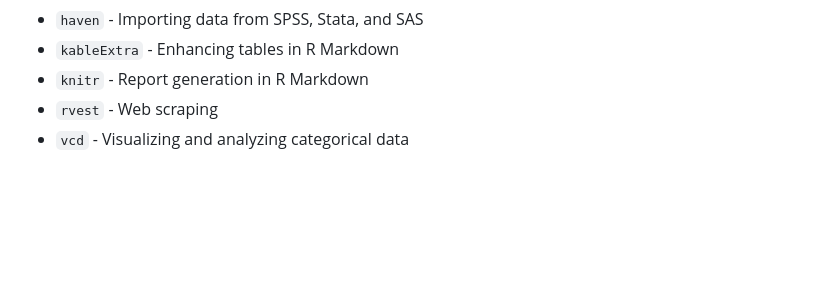
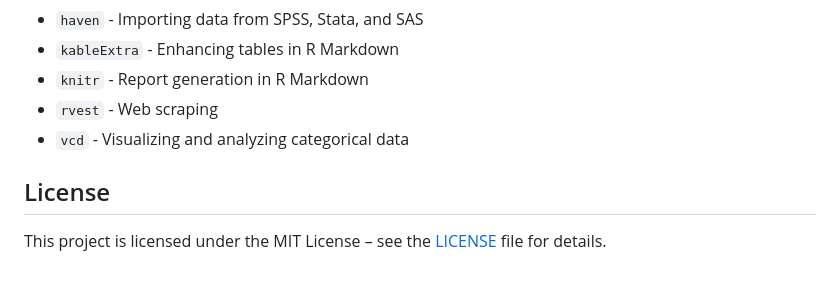
Before and after one commit to jtorrescarbajal/nhanes-diabetes-case-study, a Markdown page: README.md, the part around the change. Drawn GitHub-style; blank space fills up the shorter version.

Commit message:
Update README.md
Add LICENSE

```diff
--- a/README.md
+++ b/README.md
@@ -61,3 +61,6 @@ To download the data, generate cleaned CSVs, and produce the final reports (PDF/
 - `knitr` - Report generation in R Markdown
 - `rvest` - Web scraping
 - `vcd` - Visualizing and analyzing categorical data
+
+## License
+This project is licensed under the MIT License – see the [LICENSE](LICENSE) file for details.
```
